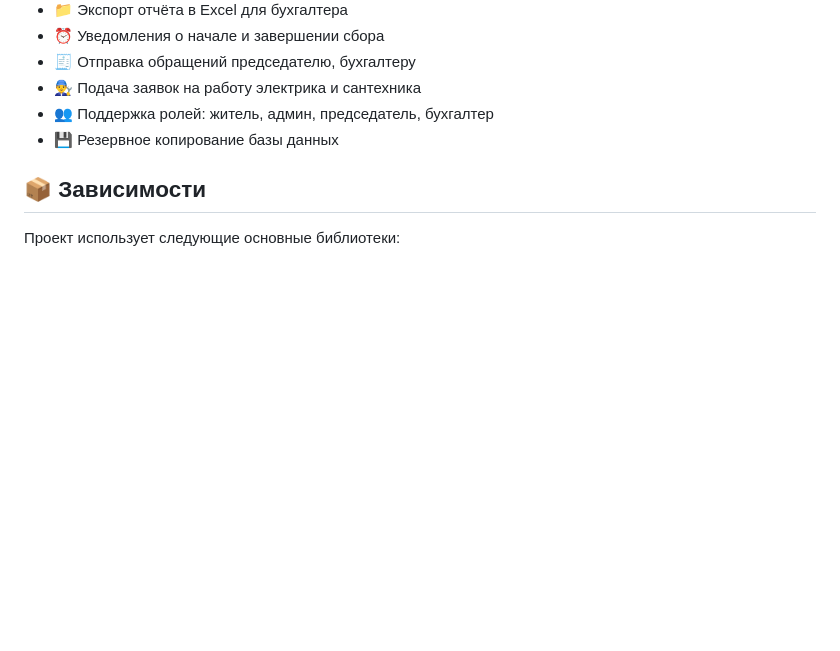
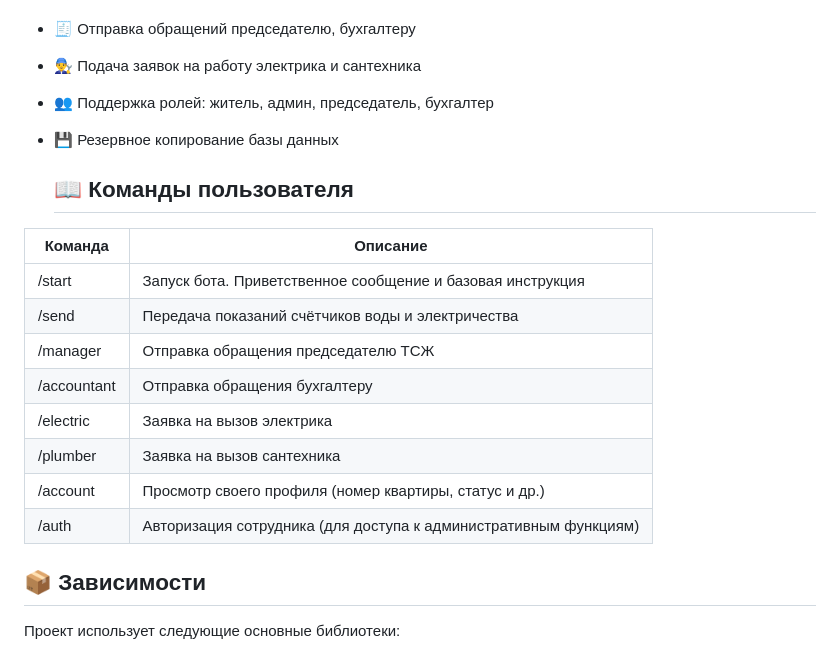
Before and after one commit to anikitin52/TSG_Zvezda_bot, a Markdown page: README.md, the part around the change. GitHub-like rendering; blank space fills up the shorter version.

Commit message:
Update README.md
Добавлен раздел с командами пользователя

```diff
--- a/README.md
+++ b/README.md
@@ -16,6 +16,19 @@
 - 👨‍🔧 Подача заявок на работу электрика и сантехника
 - 👥 Поддержка ролей: житель, админ, председатель, бухгалтер
 - 💾 Резервное копирование базы данных
+
+  ## 📖 Команды пользователя
+
+| Команда         | Описание                                                   |
+|-----------------|------------------------------------------------------------|
+| /start        | Запуск бота. Приветственное сообщение и базовая инструкция |
+| /send         | Передача показаний счётчиков воды и электричества          |
+| /manager      | Отправка обращения председателю ТСЖ                        |
+| /accountant   | Отправка обращения бухгалтеру                              |
+| /electric     | Заявка на вызов электрика                                  |
+| /plumber      | Заявка на вызов сантехника                                  |
+| /account      | Просмотр своего профиля (номер квартиры, статус и др.)     |
+| /auth         | Авторизация сотрудника (для доступа к административным функциям) |
 
 ## 📦 Зависимости
 
```
